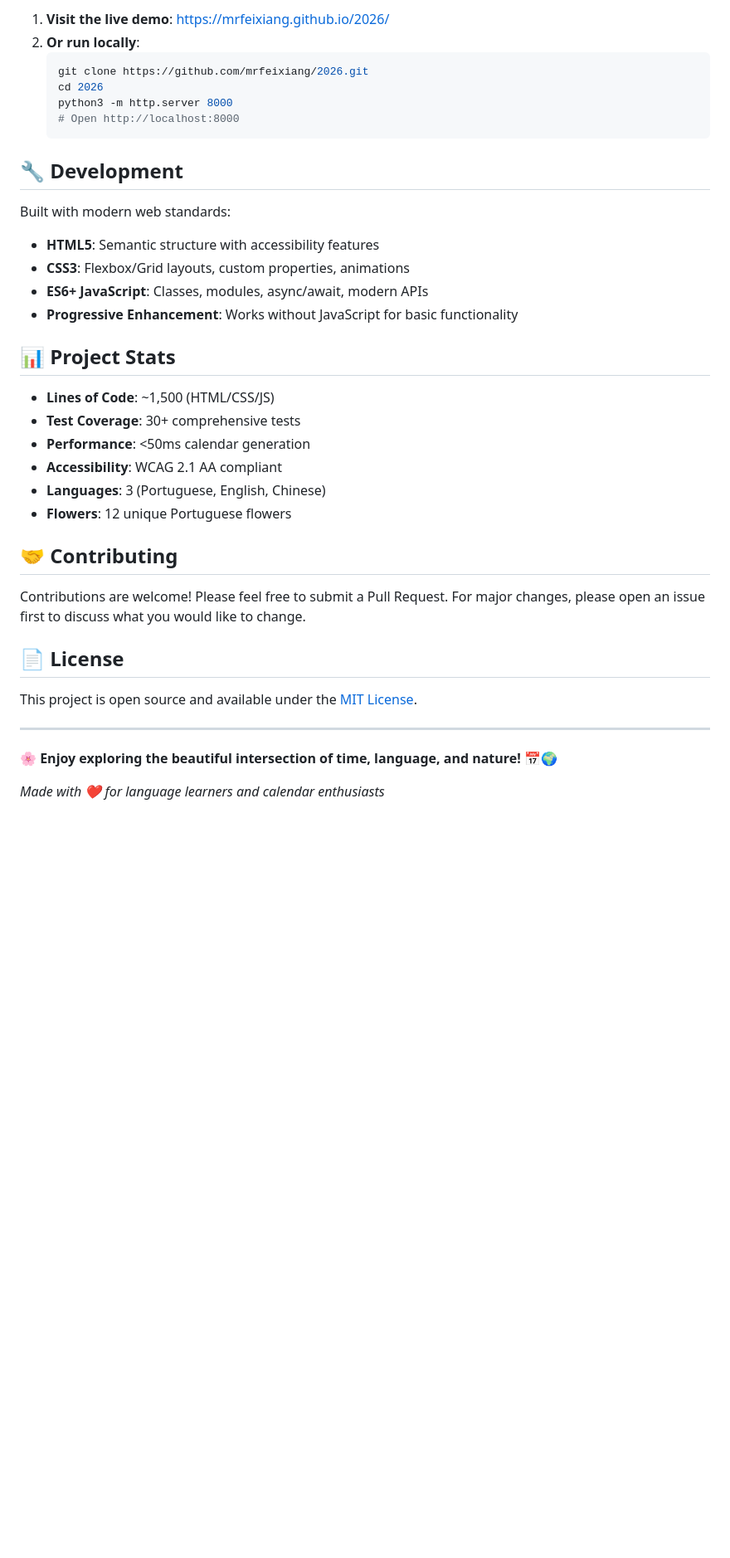
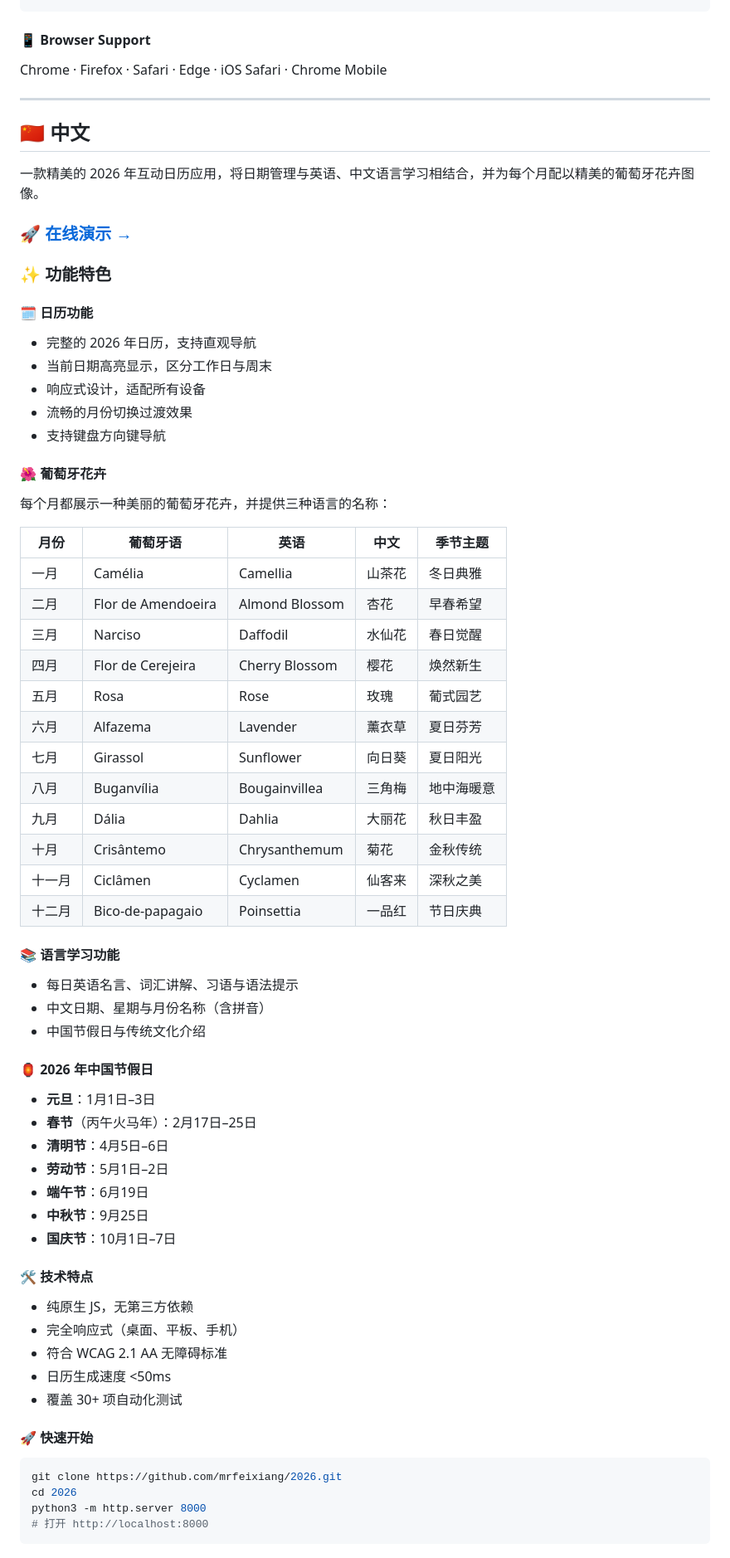
Before and after one commit to mrfeixiang/2026, a Markdown page: README.md, the part around one of its changes. Shown at 83% size. GitHub-like rendering; blank space fills up the shorter version.

Commit message:
Add trilingual README in English, Chinese, and Korean

````diff
--- a/README.md
+++ b/README.md
@@ -100,39 +70,67 @@ This calendar combines functionality with beauty, creating an immersive experien
-1. **Visit the live demo**: [https://mrfeixiang.github.io/2026/](https://mrfeixiang.github.io/2026/)
-2. **Or run locally**:
-   ```bash
-   git clone https://github.com/mrfeixiang/2026.git
-   cd 2026
-   python3 -m http.server 8000
-   # Open http://localhost:8000
-   ```
-
-## 🔧 Development
-
-Built with modern web standards:
-- **HTML5**: Semantic structure with accessibility features
-- **CSS3**: Flexbox/Grid layouts, custom properties, animations
-- **ES6+ JavaScript**: Classes, modules, async/await, modern APIs
-- **Progressive Enhancement**: Works without JavaScript for basic functionality
-
-## 📊 Project Stats
-
-- **Lines of Code**: ~1,500 (HTML/CSS/JS)
-- **Test Coverage**: 30+ comprehensive tests
-- **Performance**: <50ms calendar generation
-- **Accessibility**: WCAG 2.1 AA compliant
-- **Languages**: 3 (Portuguese, English, Chinese)
-- **Flowers**: 12 unique Portuguese flowers
-
-## 🤝 Contributing
-
-Contributions are welcome! Please feel free to submit a Pull Request. For major changes, please open an issue first to discuss what you would like to change.
-
-## 📄 License
-
-This project is open source and available under the [MIT License](LICENSE).
+#### 📱 Browser Support
+Chrome · Firefox · Safari · Edge · iOS Safari · Chrome Mobile
 
 ---
 
-**🌸 Enjoy exploring the beautiful intersection of time, language, and nature! 📅🌍**
+## 🇨🇳 中文
 
-*Made with ❤️ for language learners and calendar enthusiasts*
+一款精美的 2026 年互动日历应用，将日期管理与英语、中文语言学习相结合，并为每个月配以精美的葡萄牙花卉图像。
+
+### 🚀 [在线演示 →](https://mrfeixiang.github.io/2026/)
+
+### ✨ 功能特色
+
+#### 🗓️ 日历功能
+- 完整的 2026 年日历，支持直观导航
+- 当前日期高亮显示，区分工作日与周末
+- 响应式设计，适配所有设备
+- 流畅的月份切换过渡效果
+- 支持键盘方向键导航
+
+#### 🌺 葡萄牙花卉
+每个月都展示一种美丽的葡萄牙花卉，并提供三种语言的名称：
+
+| 月份 | 葡萄牙语 | 英语 | 中文 | 季节主题 |
+|------|----------|------|------|----------|
+| 一月 | Camélia | Camellia | 山茶花 | 冬日典雅 |
+| 二月 | Flor de Amendoeira | Almond Blossom | 杏花 | 早春希望 |
+| 三月 | Narciso | Daffodil | 水仙花 | 春日觉醒 |
+| 四月 | Flor de Cerejeira | Cherry Blossom | 樱花 | 焕然新生 |
+| 五月 | Rosa | Rose | 玫瑰 | 葡式园艺 |
+| 六月 | Alfazema | Lavender | 薰衣草 | 夏日芬芳 |
+| 七月 | Girassol | Sunflower | 向日葵 | 夏日阳光 |
+| 八月 | Buganvília | Bougainvillea | 三角梅 | 地中海暖意 |
+| 九月 | Dália | Dahlia | 大丽花 | 秋日丰盈 |
+| 十月 | Crisântemo | Chrysanthemum | 菊花 | 金秋传统 |
+| 十一月 | Ciclâmen | Cyclamen | 仙客来 | 深秋之美 |
+| 十二月 | Bico-de-papagaio | Poinsettia | 一品红 | 节日庆典 |
+
+#### 📚 语言学习功能
+- 每日英语名言、词汇讲解、习语与语法提示
+- 中文日期、星期与月份名称（含拼音）
+- 中国节假日与传统文化介绍
+
+#### 🏮 2026 年中国节假日
+- **元旦**：1月1日–3日
+- **春节**（丙午火马年）：2月17日–25日
+- **清明节**：4月5日–6日
+- **劳动节**：5月1日–2日
+- **端午节**：6月19日
+- **中秋节**：9月25日
+- **国庆节**：10月1日–7日
+
+#### 🛠️ 技术特点
+- 纯原生 JS，无第三方依赖
+- 完全响应式（桌面、平板、手机）
+- 符合 WCAG 2.1 AA 无障碍标准
+- 日历生成速度 <50ms
+- 覆盖 30+ 项自动化测试
+
+#### 🚀 快速开始
+```bash
+git clone https://github.com/mrfeixiang/2026.git
+cd 2026
+python3 -m http.server 8000
+# 打开 http://localhost:8000
+```
+
````
Also changed, not shown: other parts of README.md (+113 -63 lines).
